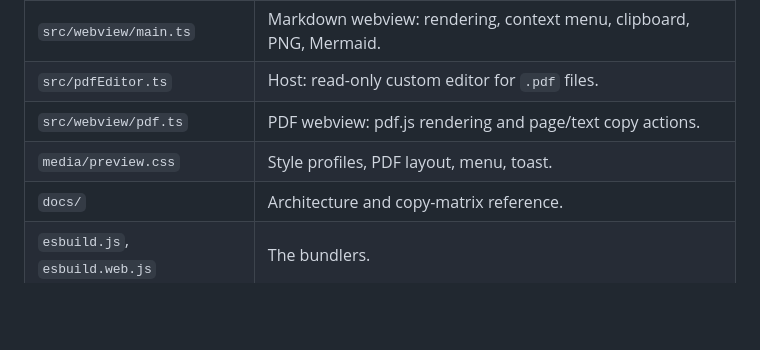
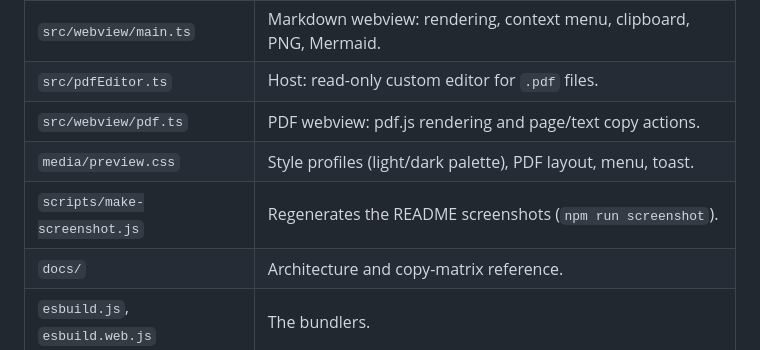
Before and after one commit to owenpkent/markcopy, a Markdown page: CONTRIBUTING.md, the part around the change. Rendered like a GitHub page; blank space fills up the shorter version.

```diff
--- a/CONTRIBUTING.md
+++ b/CONTRIBUTING.md
@@ -61,7 +61,8 @@ To debug the webview itself, open **Developer: Open Webview Developer Tools** fr
 | `src/webview/main.ts`          | Markdown webview: rendering, context menu, clipboard, PNG, Mermaid. |
 | `src/pdfEditor.ts`             | Host: read-only custom editor for `.pdf` files.                     |
 | `src/webview/pdf.ts`           | PDF webview: pdf.js rendering and page/text copy actions.           |
-| `media/preview.css`            | Style profiles, PDF layout, menu, toast.                            |
+| `media/preview.css`            | Style profiles (light/dark palette), PDF layout, menu, toast.       |
+| `scripts/make-screenshot.js`   | Regenerates the README screenshots (`npm run screenshot`).          |
 | `docs/`                        | Architecture and copy-matrix reference.                             |
 | `esbuild.js`, `esbuild.web.js` | The bundlers.                                                       |
 
```
Also changed, not shown: docs/ARCHITECTURE.md (+31 -18 lines).
